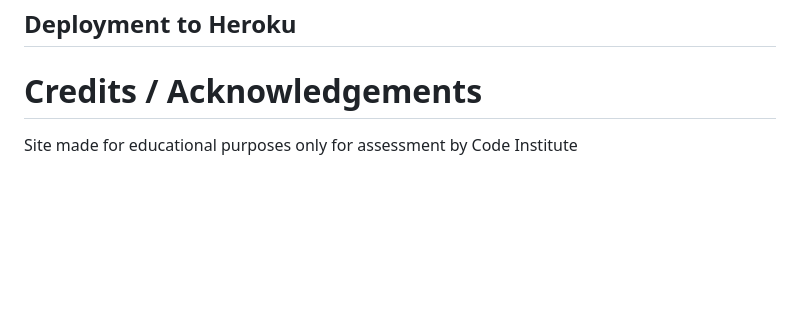
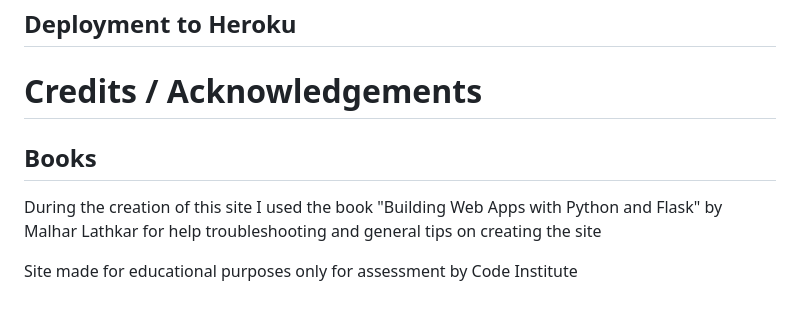
Before and after one commit to MacauleyMorgan/Project-Three, a Markdown page: README.md, the part around one of its changes. Drawn GitHub-style; blank space fills up the shorter version.

Commit message:
Added credit to book in readme Added line spacing

```diff
--- a/README.md
+++ b/README.md
@@ -95,5 +96,7 @@ A Favicon was generated to display a recognisable icon in the browser tab in ord
 ## Deployment to Heroku
 
 # Credits / Acknowledgements
+## Books
+During the creation of this site I used the book "Building Web Apps with Python and Flask" by Malhar Lathkar for help troubleshooting and general tips on creating the site
 
 Site made for educational purposes only for assessment by Code Institute
```
Also changed, not shown: other parts of README.md (+1 -0 lines).
